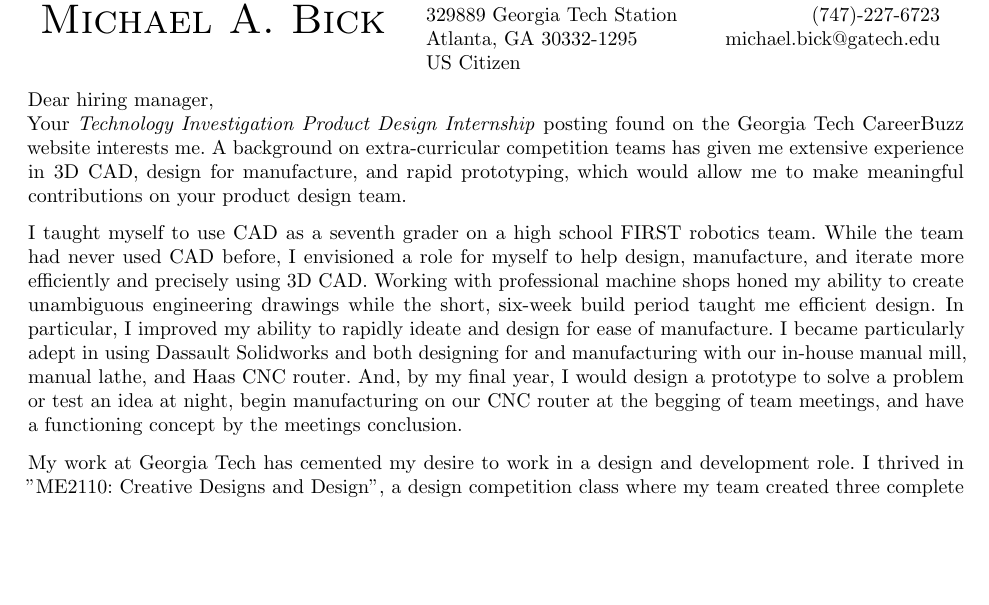
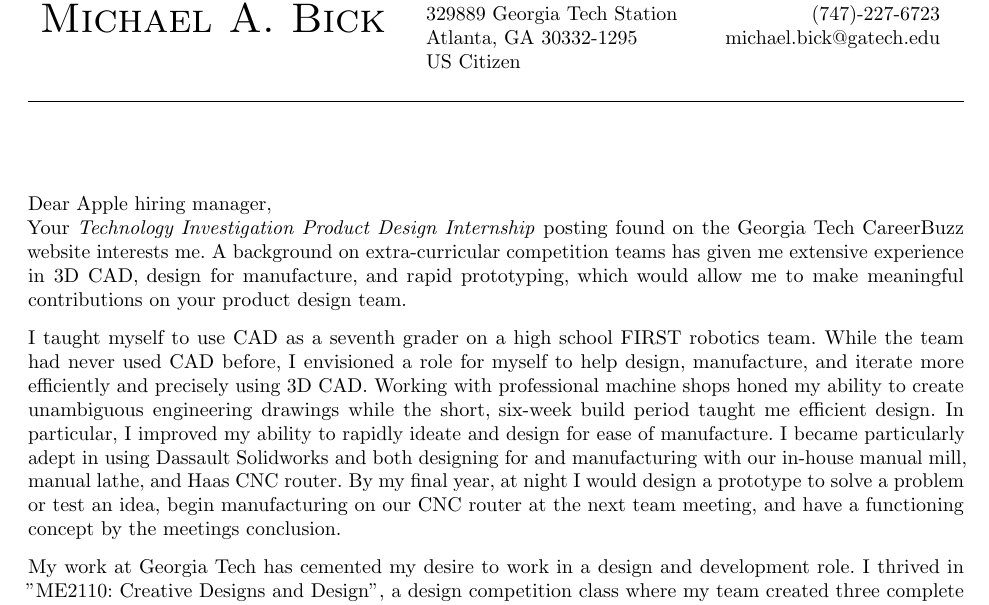
Before and after one commit to MICHAELABICK/latex-resume, a LaTeX letter (cover_letters/2018-02-14_apple_pd/apple_pd.tex): part of the page, cut so that both start at the same text, the shorter picture padded with empty space. Compiled offline with pdfLaTeX.

Commit message:
Added header to cover letter

```diff
--- a/cover_letters/2018-02-14_apple_pd/apple_pd.tex
+++ b/cover_letters/2018-02-14_apple_pd/apple_pd.tex
@@ -1,7 +1,10 @@
-\documentclass{letter}
+\documentclass[10pt]{letter}
 
+\usepackage[letterpaper, portrait, margin=1in, top=2in, bottom=0.5in, headheight=1.5in]{geometry}
+
+\usepackage{fancyhdr}
+\pagestyle{fancy}
 \usepackage{tabularx}
-\usepackage[letterpaper, portrait, margin=1in, top=0.5in, bottom=0.5in]{geometry}
 
 % Setup microtype package
 \usepackage[activate={true,nocompatibility},final,tracking=true,kerning=true,spacing=true,factor=1100,stretch=10,shrink=10]{microtype}
@@ -12,7 +15,8 @@
 % stretch=10, shrink=10 - reduce stretchability/shrinkability (default is 20/20)
 \SetTracking{encoding={*}, shape=sc}{0}
 
-\begin{document}
+\fancyhead{} % clear all fields
+\fancyhead[L]{
   \begin{tabularx}{\textwidth}{Xlr}
     \huge{\textsc{Michael A. Bick}}
     & \begin{tabular}{l}350 Ferst Drive\\
@@ -22,11 +26,15 @@
     & \begin{tabular}{r}(747)-227-6723\\
       michael.bick@gatech.edu\end{tabular}
   \end{tabularx}
+}
+\renewcommand{\headrulewidth}{0.4pt}
 
-Dear hiring manager,\\
+\begin{document}
+
+Dear Apple hiring manager,\\
 Your \textit{Technology Investigation Product Design Internship} posting found on the Georgia Tech CareerBuzz website interests me. A background on extra-curricular competition teams has given me extensive experience in 3D CAD, design for manufacture, and rapid prototyping, which would allow me to make meaningful contributions on your product design team.
 
-I taught myself to use CAD as a seventh grader on a high school FIRST robotics team. While the team had never used CAD before, I envisioned a role for myself to help design, manufacture, and iterate more efficiently and precisely using 3D CAD. Working with professional machine shops honed my ability to create unambiguous engineering drawings while the short, six-week build period taught me efficient design. In particular, I improved my ability to rapidly ideate and design for ease of manufacture. I became particularly adept in using Dassault Solidworks and both designing for and manufacturing with our in-house manual mill, manual lathe, and Haas CNC router. And, by my final year, I would design a prototype to solve a problem or test an idea at night, begin manufacturing on our CNC router at the begging of team meetings, and have a functioning concept by the meetings conclusion.
+I taught myself to use CAD as a seventh grader on a high school FIRST robotics team. While the team had never used CAD before, I envisioned a role for myself to help design, manufacture, and iterate more efficiently and precisely using 3D CAD. Working with professional machine shops honed my ability to create unambiguous engineering drawings while the short, six-week build period taught me efficient design. In particular, I improved my ability to rapidly ideate and design for ease of manufacture. I became particularly adept in using Dassault Solidworks and both designing for and manufacturing with our in-house manual mill, manual lathe, and Haas CNC router. By my final year, at night I would design a prototype to solve a problem or test an idea, begin manufacturing on our CNC router at the next team meeting, and have a functioning concept by the meetings conclusion.
 
 My work at Georgia Tech has cemented my desire to work in a design and development role. I thrived in "ME2110: Creative Designs and Design", a design competition class where my team created three complete iterations of our mechanism that placed 7th out of 60. By focusing our efforts on a CAD model that exploited laser-cut plywood, we were able to adjust and upgrade quickly and easily. I genuinely love design, iteration, design for manufacture.
 
```
Also changed, not shown: cover_letters/2018-02-14_apple_pd/apple_pd.pdf. Lines whose indentation alone changed are shown as unchanged.
